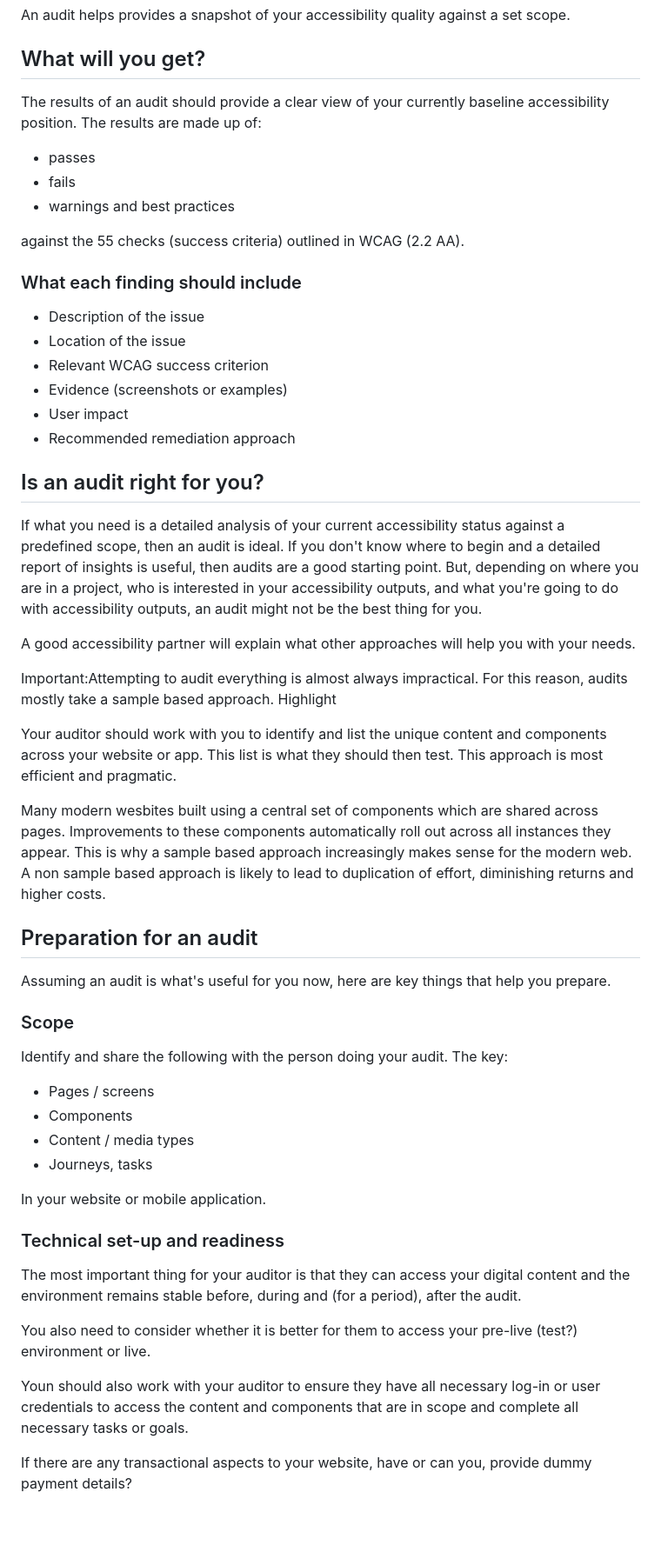
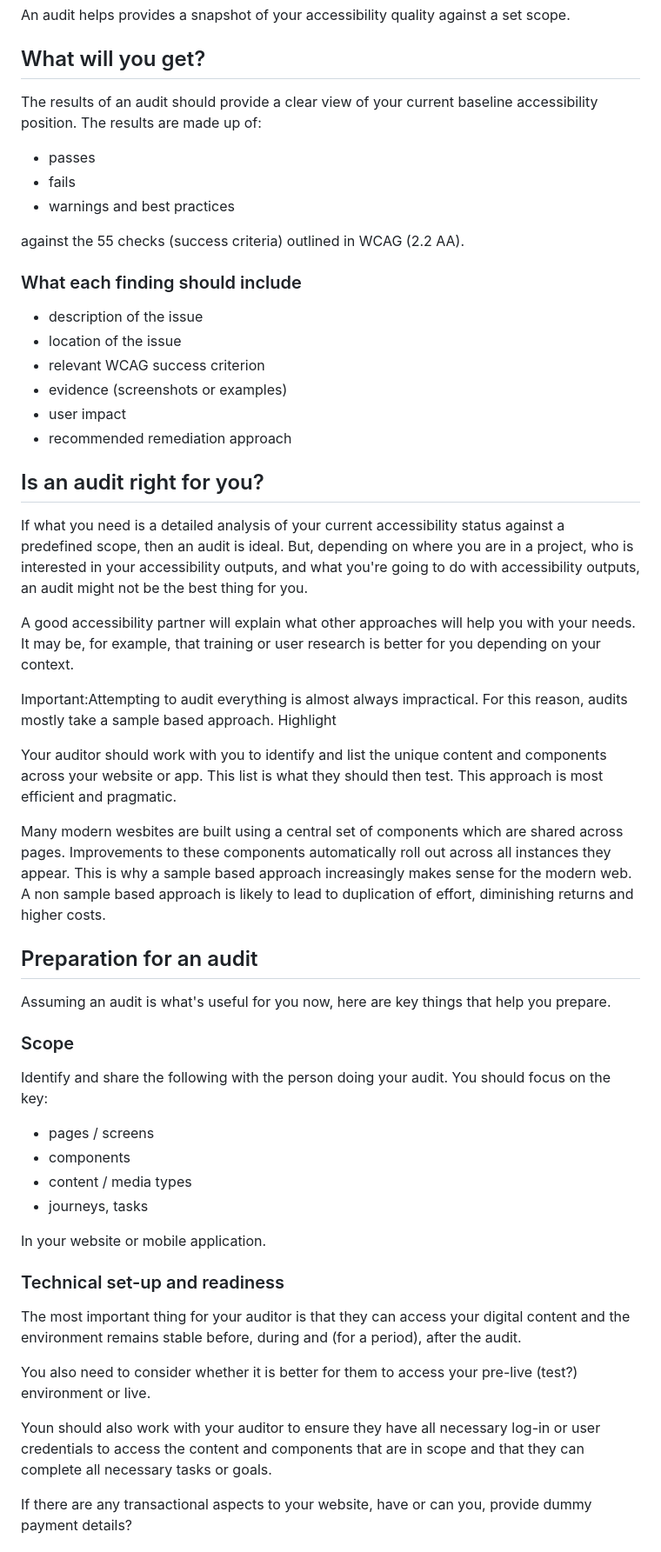
Before and after one commit to joelstrohmeier/website, a Markdown page: src/blog/guide-to-accessibility-audit.md, the part around one of its changes. Shown at 87% size. Rendered like a GitHub page; blank space fills up the shorter version.

Commit message:
New audits blog

```diff
--- a/src/blog/guide-to-accessibility-audit.md
+++ b/src/blog/guide-to-accessibility-audit.md
@@ -28,7 +28,7 @@ An audit helps provides a snapshot of your accessibility quality against a set s
 
 ## What will you get?
 
-The results of an audit should provide a clear view of your currently baseline accessibility position. The results are made up of:
+The results of an audit should provide a clear view of your current baseline accessibility position. The results are made up of:
 
 - passes
 - fails
@@ -37,18 +37,18 @@ The results of an audit should provide a clear view of your currently baseline a
 against the 55 checks (success criteria) outlined in WCAG (2.2 AA).
 
 ### What each finding should include
-- Description of the issue
-- Location of the issue
-- Relevant WCAG success criterion
-- Evidence (screenshots or examples)
-- User impact
-- Recommended remediation approach
+- description of the issue
+- location of the issue
+- relevant WCAG success criterion
+- evidence (screenshots or examples)
+- user impact
+- recommended remediation approach
 
 ## Is an audit right for you?
 
-If what you need is a detailed analysis of your current accessibility status against a predefined scope, then an audit is ideal. If you don't know where to begin and a detailed report of insights is useful, then audits are a good starting point. But, depending on where you are in a project, who is interested in your accessibility outputs, and what you're going to do with accessibility outputs, an audit might not be the best thing for you.
+If what you need is a detailed analysis of your current accessibility status against a predefined scope, then an audit is ideal. But, depending on where you are in a project, who is interested in your accessibility outputs, and what you're going to do with accessibility outputs, an audit might not be the best thing for you.
 
-A good accessibility partner will explain what other approaches will help you with your needs.
+A good accessibility partner will explain what other approaches will help you with your needs. It may be, for example, that training or user research is better for you depending on your context.
 
 <p class="highlight">
 <span class="visually-hidden">Important:</span>Attempting to audit everything is almost always impractical. For this reason, audits mostly take a sample based approach. <span class="tag" aria-hidden="true">Highlight</span>
@@ -56,7 +56,7 @@ A good accessibility partner will explain what other approaches will help you wi
 
 Your auditor should work with you to identify and list the unique content and components across your website or app. This list is what they should then test. This approach is most efficient and pragmatic.
 
-Many modern wesbites built using a central set of components which are shared across pages. Improvements to these components automatically roll out across all instances they appear. This is why a sample based approach increasingly makes sense for the modern web. A non sample based approach is likely to lead to duplication of effort, diminishing returns and higher costs.
+Many modern wesbites are built using a central set of components which are shared across pages. Improvements to these components automatically roll out across all instances they appear. This is why a sample based approach increasingly makes sense for the modern web. A non sample based approach is likely to lead to duplication of effort, diminishing returns and higher costs.
 
 ## Preparation for an audit
 
@@ -64,11 +64,11 @@ Assuming an audit is what's useful for you now, here are key things that help yo
 
 ### Scope
 
-Identify and share the following with the person doing your audit. The key:
-- Pages / screens
-- Components
-- Content / media types
-- Journeys, tasks
+Identify and share the following with the person doing your audit. You should focus on the key:
+- pages / screens
+- components
+- content / media types
+- journeys, tasks
 
 In your website or mobile application.
 
@@ -78,7 +78,7 @@ The most important thing for your auditor is that they can access your digital c
 
 You also need to consider whether it is better for them to access your pre-live (test?) environment or live.
 
-Youn should also work with your auditor to ensure they have all necessary log-in or user credentials to access the content and components that are in scope and complete all necessary tasks or goals.
+Youn should also work with your auditor to ensure they have all necessary log-in or user credentials to access the content and components that are in scope and that they can complete all necessary tasks or goals.
 
 If there are any transactional aspects to your website, have or can you, provide dummy payment details?
 
```
Also changed, not shown: other parts of src/blog/guide-to-accessibility-audit.md (+15 -16 lines).
